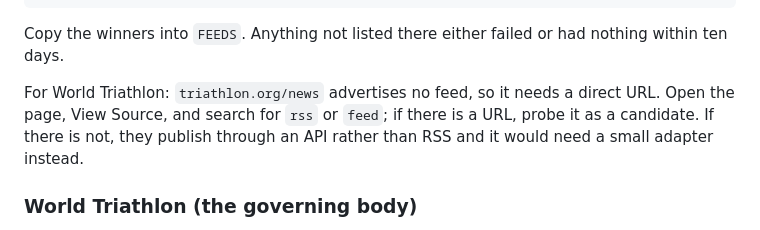
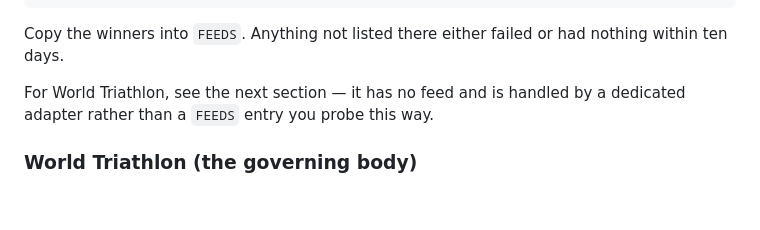
Before and after one commit to lhotea/TriAgent, a Markdown page: SETUP.md, the part around the change. Drawn GitHub-style; blank space fills up the shorter version.

Commit message:
Point the World Triathlon setup note at the adapter
The paragraph telling the reader to hunt for a feed URL and that an
adapter "would be needed" survived the commit that built one, so the two
sections contradicted each other.

Co-Authored-By: Claude Opus 5 <noreply@anthropic.com>
Claude-Session: https://claude.ai/code/session_018wBEyevy7m2NjFUprcf3YU

```diff
--- a/SETUP.md
+++ b/SETUP.md
@@ -118,10 +118,8 @@ candidates worth adding to FEEDS:
 Copy the winners into `FEEDS`. Anything not listed there either failed or had
 nothing within ten days.
 
-For World Triathlon: `triathlon.org/news` advertises no feed, so it needs a
-direct URL. Open the page, View Source, and search for `rss` or `feed`; if
-there is a URL, probe it as a candidate. If there is not, they publish through
-an API rather than RSS and it would need a small adapter instead.
+For World Triathlon, see the next section — it has no feed and is handled by a
+dedicated adapter rather than a `FEEDS` entry you probe this way.
 
 ### World Triathlon (the governing body)
 
```
